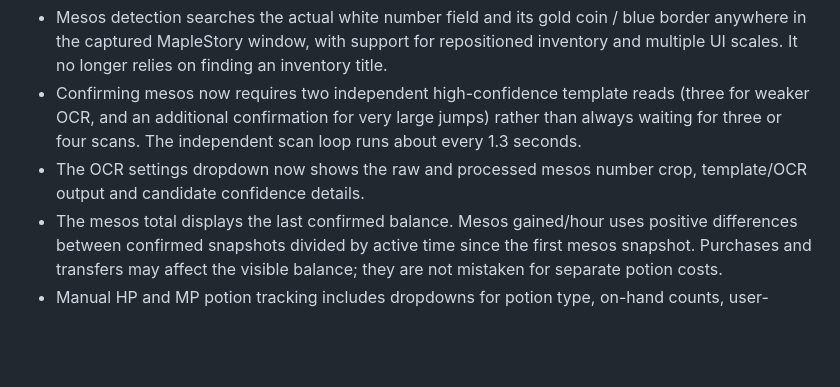
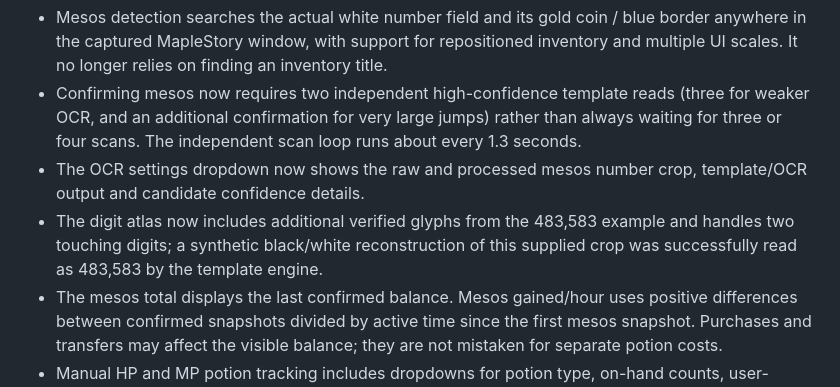
Before and after one commit to abonifacio517/maple-exp-tracker, a Markdown page: README.md, the part around the change. Drawn GitHub-style; blank space fills up the shorter version.

Commit message:
Document validated font-template recognition of supplied mesos screenshot

```diff
--- a/README.md
+++ b/README.md
@@ -7,6 +7,7 @@ This release focuses on **faster, movable-inventory mesos reading**, manual poti
 - Mesos detection searches the actual white number field and its gold coin / blue border anywhere in the captured MapleStory window, with support for repositioned inventory and multiple UI scales. It no longer relies on finding an inventory title.
 - Confirming mesos now requires two independent high-confidence template reads (three for weaker OCR, and an additional confirmation for very large jumps) rather than always waiting for three or four scans. The independent scan loop runs about every 1.3 seconds.
 - The OCR settings dropdown now shows the raw and processed mesos number crop, template/OCR output and candidate confidence details.
+- The digit atlas now includes additional verified glyphs from the 483,583 example and handles two touching digits; a synthetic black/white reconstruction of this supplied crop was successfully read as 483,583 by the template engine.
 - The mesos total displays the last confirmed balance. Mesos gained/hour uses positive differences between confirmed snapshots divided by active time since the first mesos snapshot. Purchases and transfers may affect the visible balance; they are not mistaken for separate potion costs.
 - Manual HP and MP potion tracking includes dropdowns for potion type, on-hand counts, user-specified price per potion, an Update button, and a dedicated reset-baselines button for restocking. Estimates are stored locally and are not subtracted twice from mesos balance. Potion prices must be entered by the user.
 - The session timer stops on Pause and resumes without adding paused time. Active duration is used for displayed rates.
```
